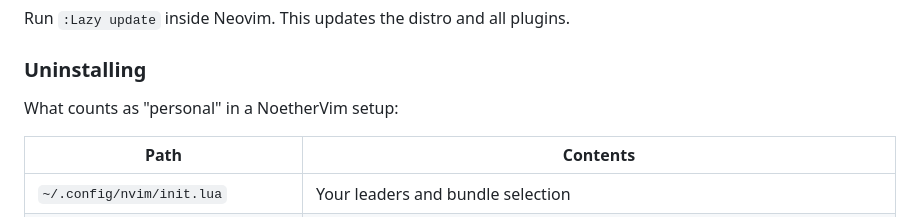
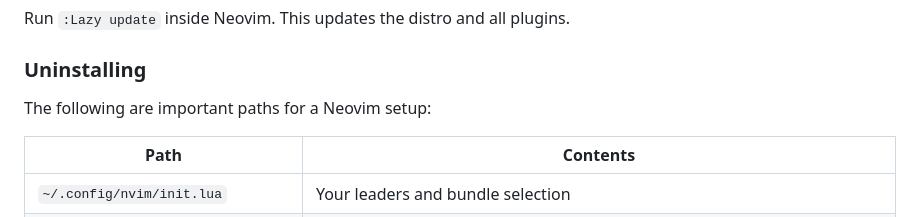
Before and after one commit to Chiarandini/NoetherVim, a Markdown page: README.md, the part around the change. Rendered like a GitHub page.

Commit message:
docs(readme): changed phrasing

```diff
--- a/README.md
+++ b/README.md
@@ -112,7 +112,7 @@ Run `:Lazy update` inside Neovim. This updates the distro and all plugins.
 
 ### Uninstalling
 
-What counts as "personal" in a NoetherVim setup:
+The following are important paths for a Neovim setup:
 
 | Path | Contents |
 |---|---|
```
